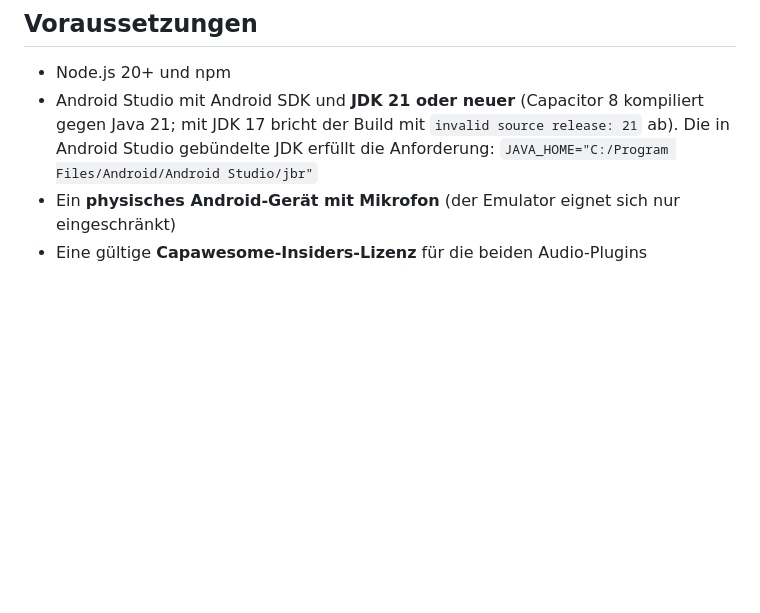
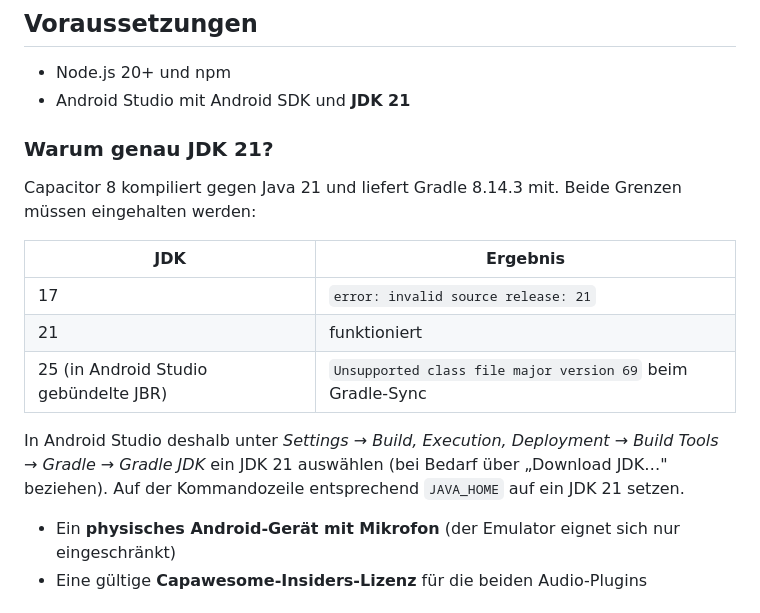
Before and after one commit to Denni-spy/audio-recorder-app, a Markdown page: README.md, the part around the change. Rendered like a GitHub page; blank space fills up the shorter version.

Commit message:
Docs: JDK-21-Anforderung praezisieren
Gradle 8.14.3 kann Klassendateien von JDK 25 nicht lesen; die in Android
Studio gebuendelte JBR faellt damit aus.

```diff
--- a/README.md
+++ b/README.md
@@ -16,10 +16,22 @@ Fallstudie im Modul *Hybride App-Entwicklung*. Hybride Android-App auf Basis von
 ## Voraussetzungen
 
 * Node.js 20+ und npm
-* Android Studio mit Android SDK und **JDK 21 oder neuer** (Capacitor 8 kompiliert gegen
-  Java 21; mit JDK 17 bricht der Build mit `invalid source release: 21` ab). Die in Android
-  Studio gebündelte JDK erfüllt die Anforderung:
-  `JAVA_HOME="C:/Program Files/Android/Android Studio/jbr"`
+* Android Studio mit Android SDK und **JDK 21**
+
+### Warum genau JDK 21?
+
+Capacitor 8 kompiliert gegen Java 21 und liefert Gradle 8.14.3 mit. Beide Grenzen müssen
+eingehalten werden:
+
+| JDK | Ergebnis |
+| --- | --- |
+| 17 | `error: invalid source release: 21` |
+| 21 | funktioniert |
+| 25 (in Android Studio gebündelte JBR) | `Unsupported class file major version 69` beim Gradle-Sync |
+
+In Android Studio deshalb unter *Settings → Build, Execution, Deployment → Build Tools →
+Gradle → Gradle JDK* ein JDK 21 auswählen (bei Bedarf über „Download JDK…" beziehen).
+Auf der Kommandozeile entsprechend `JAVA_HOME` auf ein JDK 21 setzen.
 * Ein **physisches Android-Gerät mit Mikrofon** (der Emulator eignet sich nur eingeschränkt)
 * Eine gültige **Capawesome-Insiders-Lizenz** für die beiden Audio-Plugins
 
```
